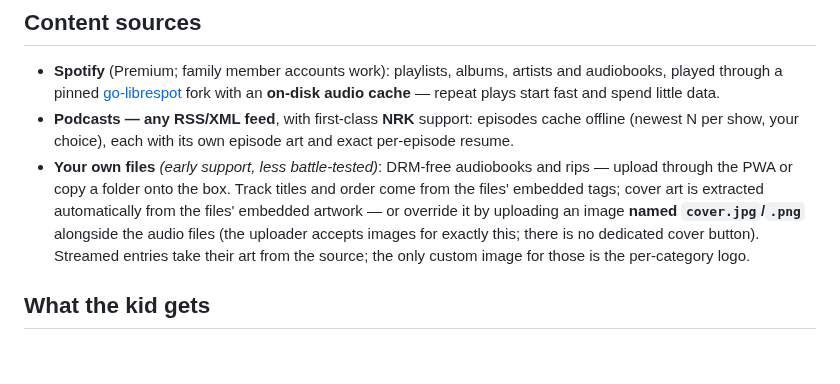
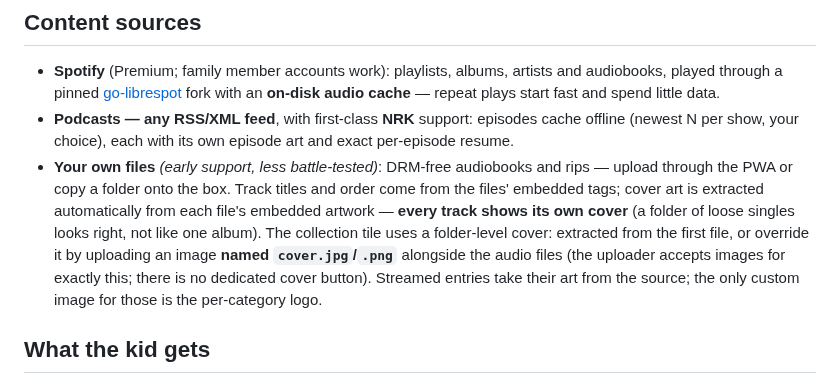
Before and after one commit to palchrb/tapbox, a Markdown page: README.md, the part around the change. Rendered like a GitHub page; blank space fills up the shorter version.

Commit message:
readme: per-track art is in — every track shows its own cover
Co-Authored-By: Claude Fable 5 <noreply@anthropic.com>
Claude-Session: https://claude.ai/code/session_01G2uuZAPUFGrLdLwYEt2EZD

```diff
--- a/README.md
+++ b/README.md
@@ -22,10 +22,13 @@ family already has: Spotify, NRK, any podcast RSS, local files.
 - **Your own files** *(early support, less battle-tested)*: DRM-free
   audiobooks and rips — upload through the PWA or copy a folder onto
   the box. Track titles and order come from the files' embedded tags;
-  cover art is extracted automatically from the files' embedded
-  artwork — or override it by uploading an image **named
-  `cover.jpg`/`.png`** alongside the audio files (the uploader accepts
-  images for exactly this; there is no dedicated cover button).
+  cover art is extracted automatically from each file's embedded
+  artwork — **every track shows its own cover** (a folder of loose
+  singles looks right, not like one album). The collection tile uses a
+  folder-level cover: extracted from the first file, or override it by
+  uploading an image **named `cover.jpg`/`.png`** alongside the audio
+  files (the uploader accepts images for exactly this; there is no
+  dedicated cover button).
   Streamed entries take their art from the source; the only custom
   image for those is the per-category logo.
 
```
